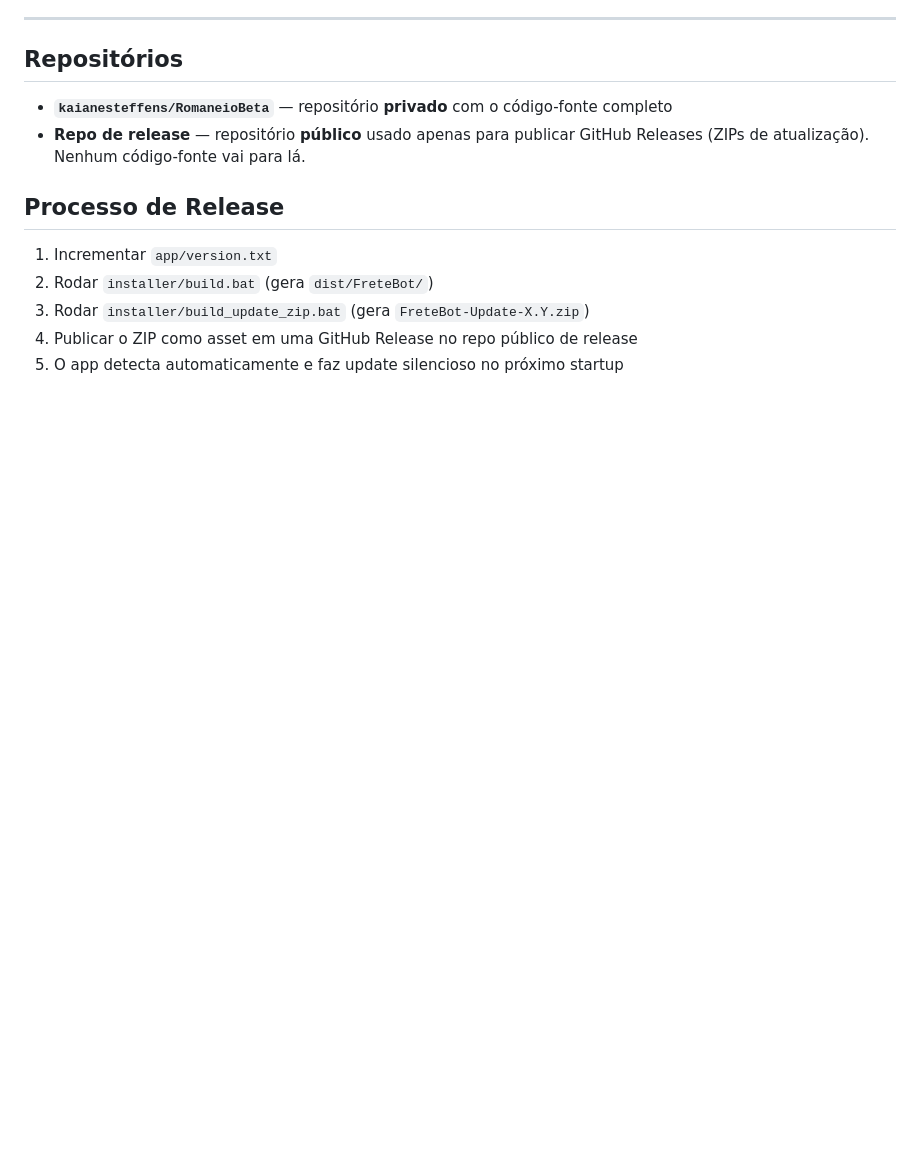
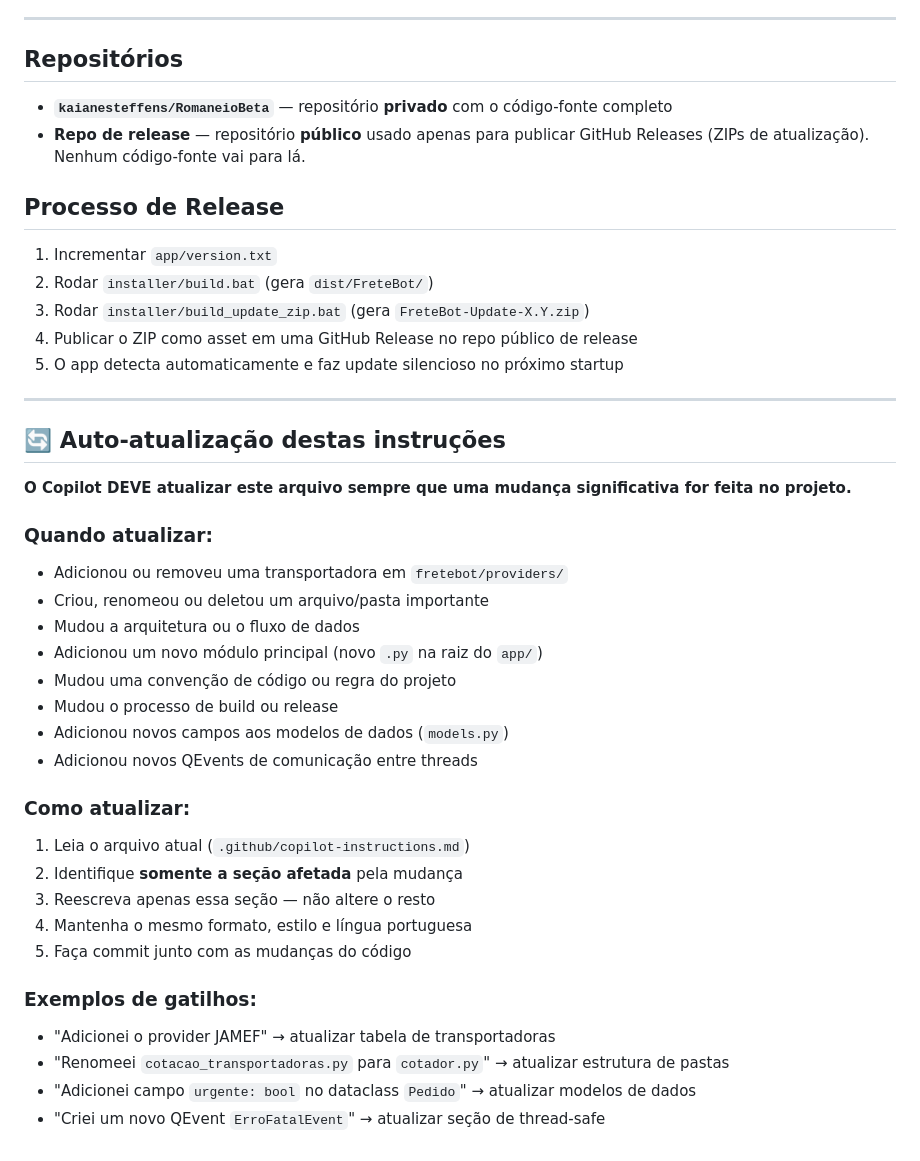
Before and after one commit to kaianesteffens/RomaneioBeta, a Markdown page: .github/copilot-instructions.md, the part around one of its changes. Drawn GitHub-style; blank space fills up the shorter version.

Commit message:
Atualiza as instruções do Copilot com informações sobre o papel do Copilot e o projeto.

```diff
--- a/.github/copilot-instructions.md
+++ b/.github/copilot-instructions.md
@@ -250,3 +271,32 @@ senha = "..."
 3. Rodar `installer/build_update_zip.bat` (gera `FreteBot-Update-X.Y.zip`)
 4. Publicar o ZIP como asset em uma GitHub Release no repo público de release
 5. O app detecta automaticamente e faz update silencioso no próximo startup
+
+---
+
+## 🔄 Auto-atualização destas instruções
+
+**O Copilot DEVE atualizar este arquivo sempre que uma mudança significativa for feita no projeto.**
+
+### Quando atualizar:
+- Adicionou ou removeu uma transportadora em `fretebot/providers/`
+- Criou, renomeou ou deletou um arquivo/pasta importante
+- Mudou a arquitetura ou o fluxo de dados
+- Adicionou um novo módulo principal (novo `.py` na raiz do `app/`)
+- Mudou uma convenção de código ou regra do projeto
+- Mudou o processo de build ou release
+- Adicionou novos campos aos modelos de dados (`models.py`)
+- Adicionou novos QEvents de comunicação entre threads
+
+### Como atualizar:
+1. Leia o arquivo atual (`.github/copilot-instructions.md`)
+2. Identifique **somente a seção afetada** pela mudança
+3. Reescreva apenas essa seção — não altere o resto
+4. Mantenha o mesmo formato, estilo e língua portuguesa
+5. Faça commit junto com as mudanças do código
+
+### Exemplos de gatilhos:
+- "Adicionei o provider JAMEF" → atualizar tabela de transportadoras
+- "Renomeei `cotacao_transportadoras.py` para `cotador.py`" → atualizar estrutura de pastas
+- "Adicionei campo `urgente: bool` no dataclass `Pedido`" → atualizar modelos de dados
+- "Criei um novo QEvent `ErroFatalEvent`" → atualizar seção de thread-safe
```
Also changed, not shown: other parts of .github/copilot-instructions.md (+21 -0 lines).
